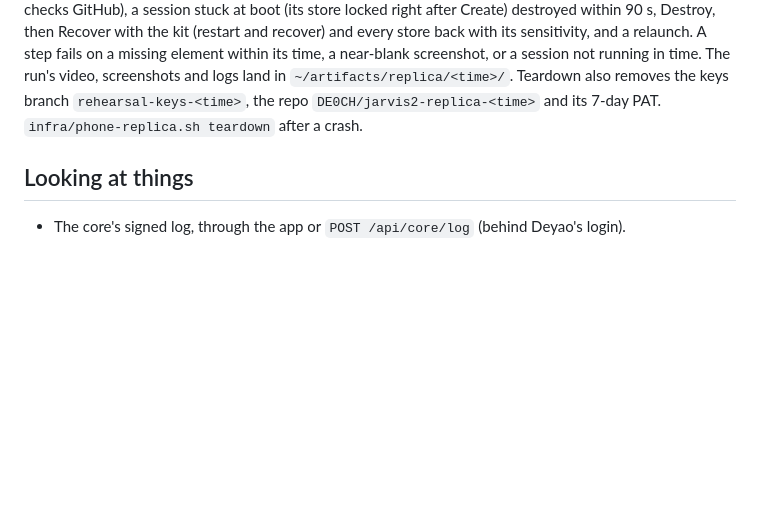
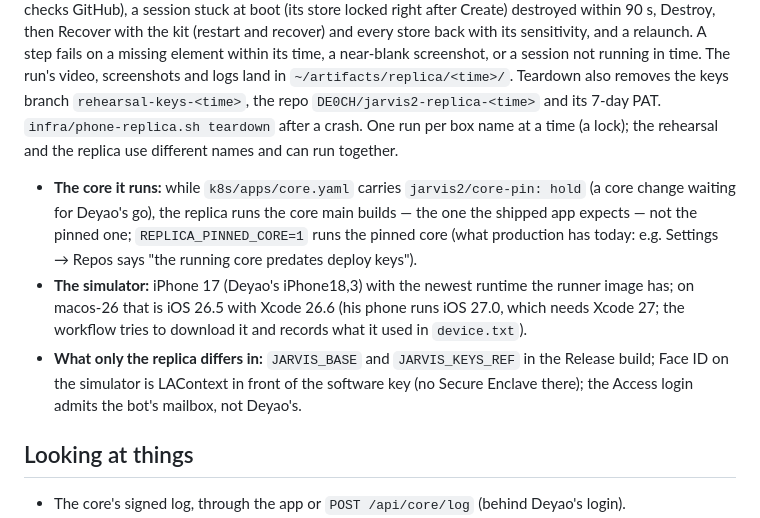
Before and after one commit to DE0CH/jarvis2, a Markdown page: docs/RUNBOOK.md, the part around the change. GitHub-like rendering; blank space fills up the shorter version.

Commit message:
RUNBOOK: the replica's core, simulator and differences
Co-Authored-By: Claude Opus 5.5 <noreply@anthropic.com>
Claude-Session: https://claude.ai/code/session_014yviCDUJrBqT4AHfZAgWi2

```diff
--- a/docs/RUNBOOK.md
+++ b/docs/RUNBOOK.md
@@ -215,7 +215,19 @@ a session stuck at boot (its store locked right after Create) destroyed within 9
 kit (restart and recover) and every store back with its sensitivity, and a relaunch. A step fails on a missing
 element within its time, a near-blank screenshot, or a session not running in time. The run's video, screenshots and
 logs land in `~/artifacts/replica/<time>/`. Teardown also removes the keys branch `rehearsal-keys-<time>`, the repo
-`DE0CH/jarvis2-replica-<time>` and its 7-day PAT. `infra/phone-replica.sh teardown` after a crash.
+`DE0CH/jarvis2-replica-<time>` and its 7-day PAT. `infra/phone-replica.sh teardown` after a crash. One run per
+box name at a time (a lock); the rehearsal and the replica use different names and can run together.
+
+- **The core it runs:** while `k8s/apps/core.yaml` carries `jarvis2/core-pin: hold` (a core change waiting for
+  Deyao's go), the replica runs the core main builds — the one the shipped app expects — not the pinned one;
+  `REPLICA_PINNED_CORE=1` runs the pinned core (what production has today: e.g. Settings → Repos says "the running
+  core predates deploy keys").
+- **The simulator:** iPhone 17 (Deyao's iPhone18,3) with the newest runtime the runner image has; on macos-26 that
+  is iOS 26.5 with Xcode 26.6 (his phone runs iOS 27.0, which needs Xcode 27; the workflow tries to download it and
+  records what it used in `device.txt`).
+- **What only the replica differs in:** `JARVIS_BASE` and `JARVIS_KEYS_REF` in the Release build; Face ID on the
+  simulator is LAContext in front of the software key (no Secure Enclave there); the Access login admits the bot's
+  mailbox, not Deyao's.
 
 ## Looking at things
 
```
